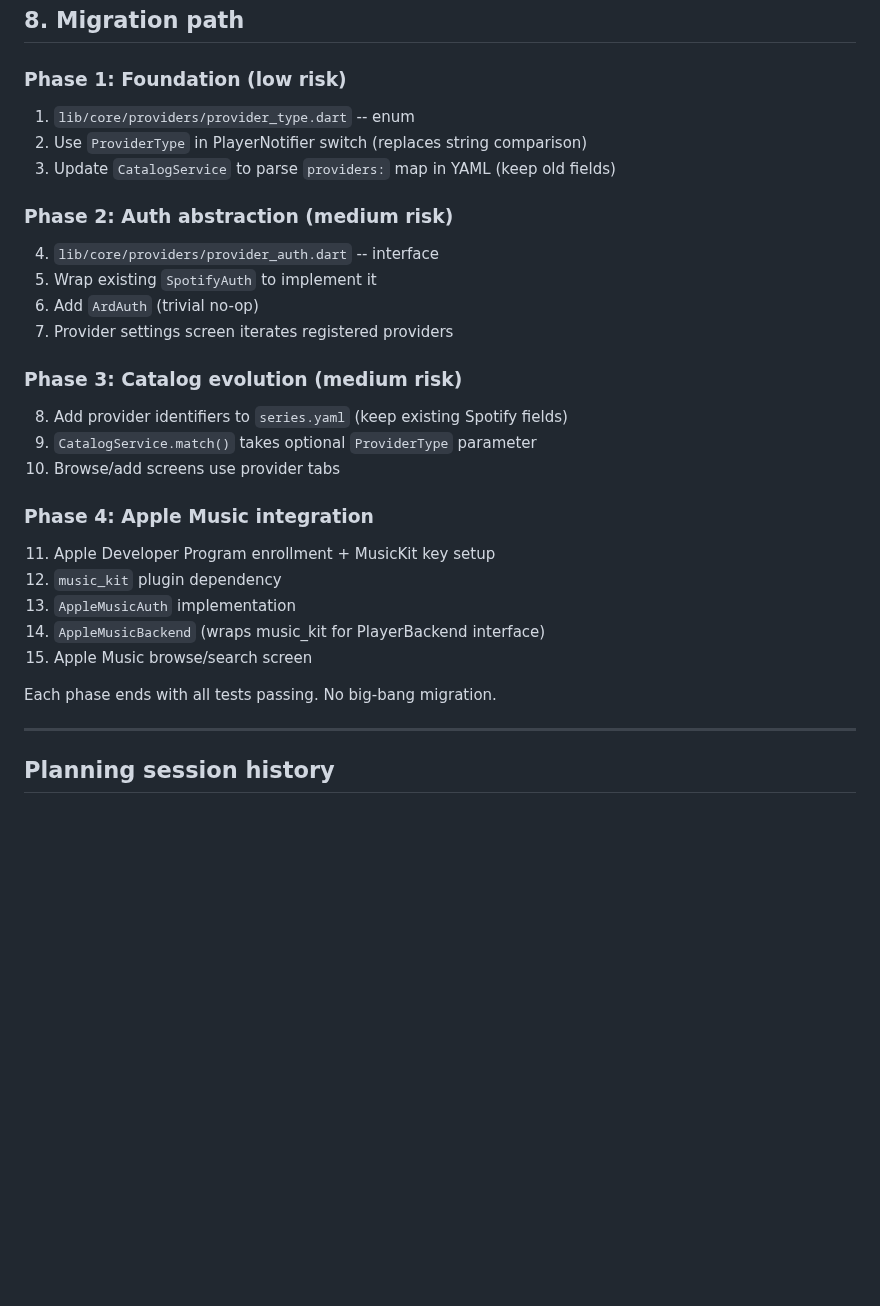
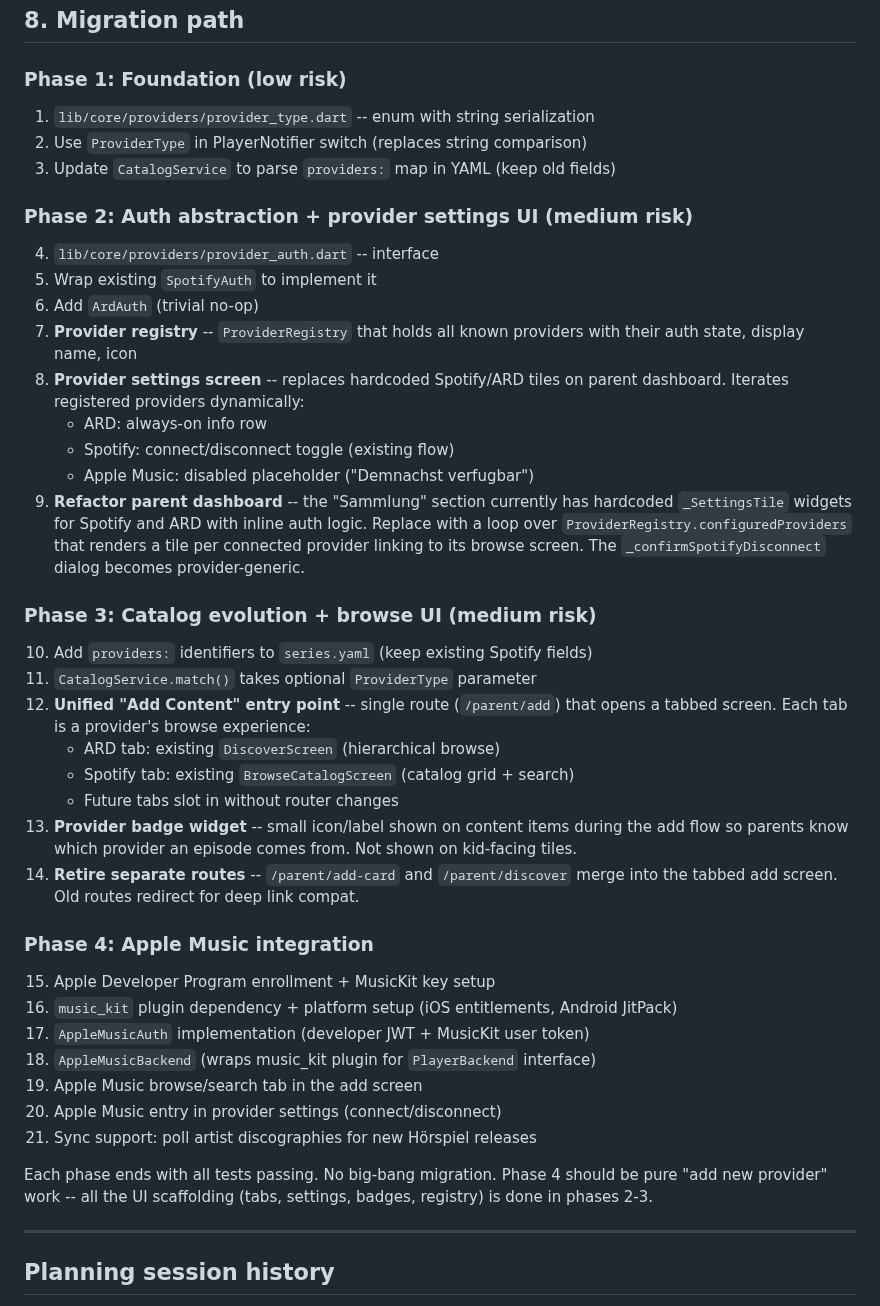
Before and after one commit to EnTeQuAk/lauschi, a Markdown page: docs/architecture/multi-provider-plan.md, the part around the change. GitHub-like rendering; blank space fills up the shorter version.

Commit message:
docs: add UI/UX migration steps to multi-provider plan
Phases 2-3 now include concrete UI work so that phase 4 (Apple Music)
is pure provider integration without screen restructuring:

- Phase 2: provider registry, dynamic settings screen, dashboard
  refactor (replace hardcoded Spotify/ARD tiles with registry loop)
- Phase 3: tabbed add-content screen (merges browse catalog +
  discover into provider tabs), provider badges, route consolidation

```diff
--- a/docs/architecture/multi-provider-plan.md
+++ b/docs/architecture/multi-provider-plan.md
@@ -240,32 +240,56 @@ subscriptions, with provider-specific detail in error metadata for parent toast.
 
 ### Phase 1: Foundation (low risk)
 
-1. `lib/core/providers/provider_type.dart` -- enum
+1. `lib/core/providers/provider_type.dart` -- enum with string serialization
 2. Use `ProviderType` in PlayerNotifier switch (replaces string comparison)
 3. Update `CatalogService` to parse `providers:` map in YAML (keep old fields)
 
-### Phase 2: Auth abstraction (medium risk)
+### Phase 2: Auth abstraction + provider settings UI (medium risk)
 
 4. `lib/core/providers/provider_auth.dart` -- interface
 5. Wrap existing `SpotifyAuth` to implement it
 6. Add `ArdAuth` (trivial no-op)
-7. Provider settings screen iterates registered providers
+7. **Provider registry** -- `ProviderRegistry` that holds all known providers
+   with their auth state, display name, icon
+8. **Provider settings screen** -- replaces hardcoded Spotify/ARD tiles on
+   parent dashboard. Iterates registered providers dynamically:
+   - ARD: always-on info row
+   - Spotify: connect/disconnect toggle (existing flow)
+   - Apple Music: disabled placeholder ("Demnachst verfugbar")
+9. **Refactor parent dashboard** -- the "Sammlung" section currently has
+   hardcoded `_SettingsTile` widgets for Spotify and ARD with inline auth
+   logic. Replace with a loop over `ProviderRegistry.configuredProviders`
+   that renders a tile per connected provider linking to its browse screen.
+   The `_confirmSpotifyDisconnect` dialog becomes provider-generic.
 
-### Phase 3: Catalog evolution (medium risk)
+### Phase 3: Catalog evolution + browse UI (medium risk)
 
-8. Add provider identifiers to `series.yaml` (keep existing Spotify fields)
-9. `CatalogService.match()` takes optional `ProviderType` parameter
-10. Browse/add screens use provider tabs
+10. Add `providers:` identifiers to `series.yaml` (keep existing Spotify fields)
+11. `CatalogService.match()` takes optional `ProviderType` parameter
+12. **Unified "Add Content" entry point** -- single route (`/parent/add`)
+    that opens a tabbed screen. Each tab is a provider's browse experience:
+    - ARD tab: existing `DiscoverScreen` (hierarchical browse)
+    - Spotify tab: existing `BrowseCatalogScreen` (catalog grid + search)
+    - Future tabs slot in without router changes
+13. **Provider badge widget** -- small icon/label shown on content items
+    during the add flow so parents know which provider an episode comes from.
+    Not shown on kid-facing tiles.
+14. **Retire separate routes** -- `/parent/add-card` and `/parent/discover`
+    merge into the tabbed add screen. Old routes redirect for deep link compat.
 
 ### Phase 4: Apple Music integration
 
-11. Apple Developer Program enrollment + MusicKit key setup
-12. `music_kit` plugin dependency
-13. `AppleMusicAuth` implementation
-14. `AppleMusicBackend` (wraps music_kit for PlayerBackend interface)
-15. Apple Music browse/search screen
+15. Apple Developer Program enrollment + MusicKit key setup
+16. `music_kit` plugin dependency + platform setup (iOS entitlements, Android JitPack)
+17. `AppleMusicAuth` implementation (developer JWT + MusicKit user token)
+18. `AppleMusicBackend` (wraps music_kit plugin for `PlayerBackend` interface)
+19. Apple Music browse/search tab in the add screen
+20. Apple Music entry in provider settings (connect/disconnect)
+21. Sync support: poll artist discographies for new Hörspiel releases
 
 Each phase ends with all tests passing. No big-bang migration.
+Phase 4 should be pure "add new provider" work -- all the UI scaffolding
+(tabs, settings, badges, registry) is done in phases 2-3.
 
 ---
 
```
